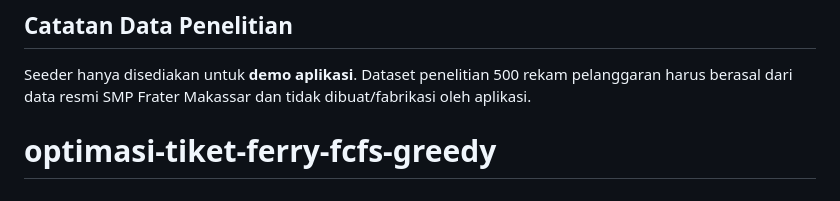
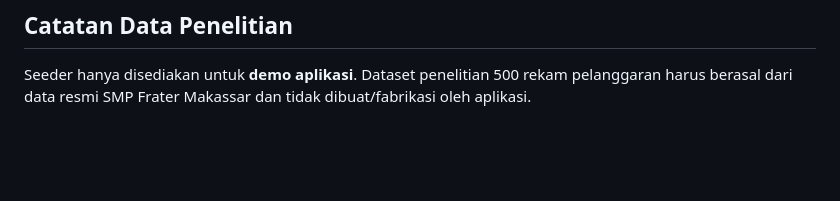
Before and after one commit to royandixix/sistem-monitoring-bk-naive-bayes-information-gain, a Markdown page: README.md, the part around the change. Rendered like a GitHub page; blank space fills up the shorter version.

Commit message:
Revert "first commit"
This reverts commit 3069c16ca9977a7ae540f962db8b504b5a16bd78.

```diff
--- a/README.md
+++ b/README.md
@@ -239,4 +239,3 @@ python/
 ## Catatan Data Penelitian
 
 Seeder hanya disediakan untuk **demo aplikasi**. Dataset penelitian 500 rekam pelanggaran harus berasal dari data resmi SMP Frater Makassar dan tidak dibuat/fabrikasi oleh aplikasi.
-# optimasi-tiket-ferry-fcfs-greedy
```
